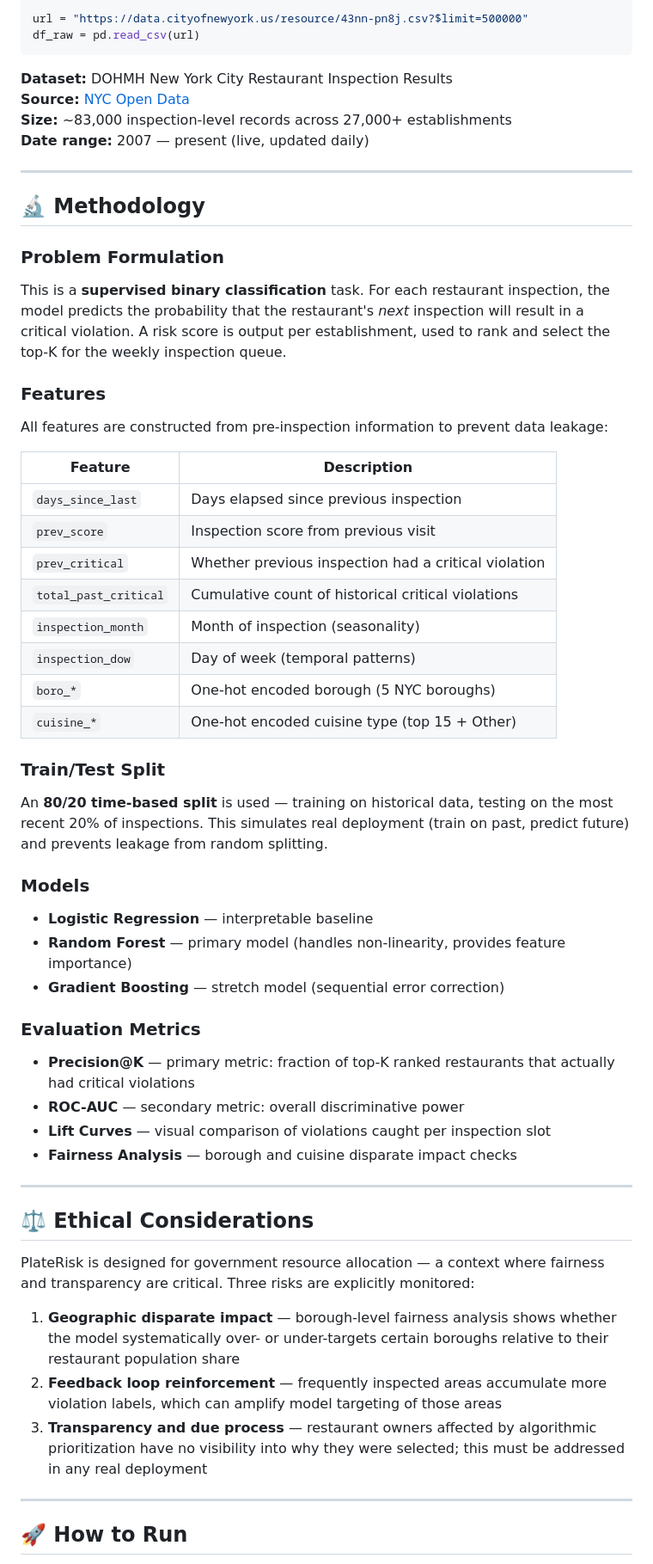
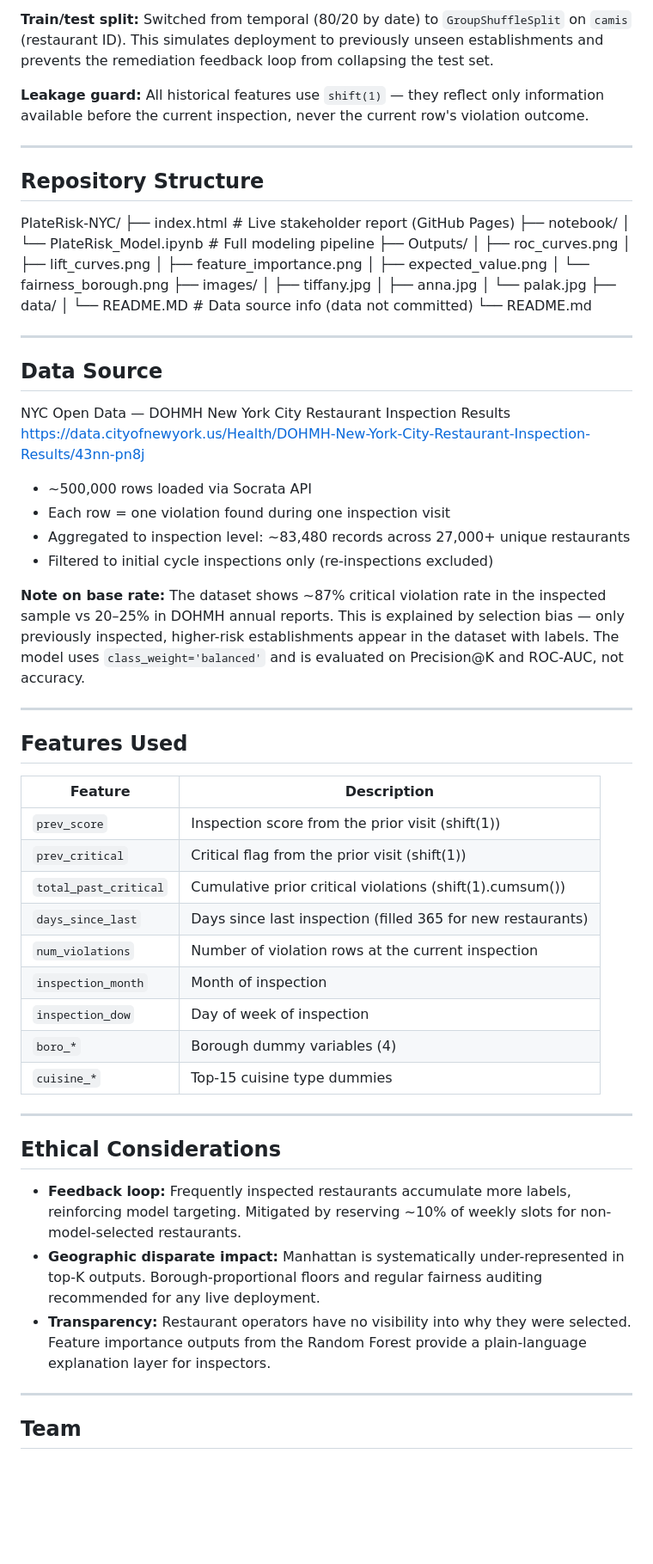
Before and after one commit to Plk-g/PlateRisk-NYC, a Markdown page: README.md, the part around one of its changes. Shown at 86% size. Rendered like a GitHub page; blank space fills up the shorter version.

````diff
--- a/README.md
+++ b/README.md
@@ -68,60 +49,68 @@ Data is pulled **live** from the NYC Open Data API — no raw files are stored i
 
-```python
-url = "https://data.cityofnewyork.us/resource/43nn-pn8j.csv?$limit=500000"
-df_raw = pd.read_csv(url)
-```
+**Train/test split:** Switched from temporal (80/20 by date) to `GroupShuffleSplit` on `camis` (restaurant ID). This simulates deployment to previously unseen establishments and prevents the remediation feedback loop from collapsing the test set.
 
-**Dataset:** DOHMH New York City Restaurant Inspection Results
-**Source:** [NYC Open Data](https://data.cityofnewyork.us/Health/DOHMH-New-York-City-Restaurant-Inspection-Results/43nn-pn8j)
-**Size:** ~83,000 inspection-level records across 27,000+ establishments
-**Date range:** 2007 — present (live, updated daily)
+**Leakage guard:** All historical features use `shift(1)` — they reflect only information available before the current inspection, never the current row's violation outcome.
 
 ---
 
-## 🔬 Methodology
+## Repository Structure
+PlateRisk-NYC/
+├── index.html                  # Live stakeholder report (GitHub Pages)
+├── notebook/
+│   └── PlateRisk_Model.ipynb   # Full modeling pipeline
+├── Outputs/
+│   ├── roc_curves.png
+│   ├── lift_curves.png
+│   ├── feature_importance.png
+│   ├── expected_value.png
+│   └── fairness_borough.png
+├── images/
+│   ├── tiffany.jpg
+│   ├── anna.jpg
+│   └── palak.jpg
+├── data/
+│   └── README.MD               # Data source info (data not committed)
+└── README.md
 
-### Problem Formulation
-This is a **supervised binary classification** task. For each restaurant inspection, the model predicts the probability that the restaurant's *next* inspection will result in a critical violation. A risk score is output per establishment, used to rank and select the top-K for the weekly inspection queue.
+---
 
-### Features
-All features are constructed from pre-inspection information to prevent data leakage:
+## Data Source
+
+NYC Open Data — DOHMH New York City Restaurant Inspection Results
+https://data.cityofnewyork.us/Health/DOHMH-New-York-City-Restaurant-Inspection-Results/43nn-pn8j
+
+- ~500,000 rows loaded via Socrata API
+- Each row = one violation found during one inspection visit
+- Aggregated to inspection level: ~83,480 records across 27,000+ unique restaurants
+- Filtered to initial cycle inspections only (re-inspections excluded)
+
+**Note on base rate:** The dataset shows ~87% critical violation rate in the inspected sample vs 20–25% in DOHMH annual reports. This is explained by selection bias — only previously inspected, higher-risk establishments appear in the dataset with labels. The model uses `class_weight='balanced'` and is evaluated on Precision@K and ROC-AUC, not accuracy.
+
+---
+
+## Features Used
 
 | Feature | Description |
 |---|---|
-| `days_since_last` | Days elapsed since previous inspection |
-| `prev_score` | Inspection score from previous visit |
-| `prev_critical` | Whether previous inspection had a critical violation |
-| `total_past_critical` | Cumulative count of historical critical violations |
-| `inspection_month` | Month of inspection (seasonality) |
-| `inspection_dow` | Day of week (temporal patterns) |
-| `boro_*` | One-hot encoded borough (5 NYC boroughs) |
-| `cuisine_*` | One-hot encoded cuisine type (top 15 + Other) |
-
-### Train/Test Split
-An **80/20 time-based split** is used — training on historical data, testing on the most recent 20% of inspections. This simulates real deployment (train on past, predict future) and prevents leakage from random splitting.
-
-### Models
-- **Logistic Regression** — interpretable baseline
-- **Random Forest** — primary model (handles non-linearity, provides feature importance)
-- **Gradient Boosting** — stretch model (sequential error correction)
-
-### Evaluation Metrics
-- **Precision@K** — primary metric: fraction of top-K ranked restaurants that actually had critical violations
-- **ROC-AUC** — secondary metric: overall discriminative power
-- **Lift Curves** — visual comparison of violations caught per inspection slot
-- **Fairness Analysis** — borough and cuisine disparate impact checks
+| `prev_score` | Inspection score from the prior visit (shift(1)) |
+| `prev_critical` | Critical flag from the prior visit (shift(1)) |
+| `total_past_critical` | Cumulative prior critical violations (shift(1).cumsum()) |
+| `days_since_last` | Days since last inspection (filled 365 for new restaurants) |
+| `num_violations` | Number of violation rows at the current inspection |
+| `inspection_month` | Month of inspection |
+| `inspection_dow` | Day of week of inspection |
+| `boro_*` | Borough dummy variables (4) |
+| `cuisine_*` | Top-15 cuisine type dummies |
 
 ---
 
-## ⚖️ Ethical Considerations
+## Ethical Considerations
 
-PlateRisk is designed for government resource allocation — a context where fairness and transparency are critical. Three risks are explicitly monitored:
-
-1. **Geographic disparate impact** — borough-level fairness analysis shows whether the model systematically over- or under-targets certain boroughs relative to their restaurant population share
-2. **Feedback loop reinforcement** — frequently inspected areas accumulate more violation labels, which can amplify model targeting of those areas
-3. **Transparency and due process** — restaurant owners affected by algorithmic prioritization have no visibility into why they were selected; this must be addressed in any real deployment
+- **Feedback loop:** Frequently inspected restaurants accumulate more labels, reinforcing model targeting. Mitigated by reserving ~10% of weekly slots for non-model-selected restaurants.
+- **Geographic disparate impact:** Manhattan is systematically under-represented in top-K outputs. Borough-proportional floors and regular fairness auditing recommended for any live deployment.
+- **Transparency:** Restaurant operators have no visibility into why they were selected. Feature importance outputs from the Random Forest provide a plain-language explanation layer for inspectors.
 
 ---
 
-## 🚀 How to Run
+## Team
 
````
Also changed, not shown: other parts of README.md (+39 -108 lines).
